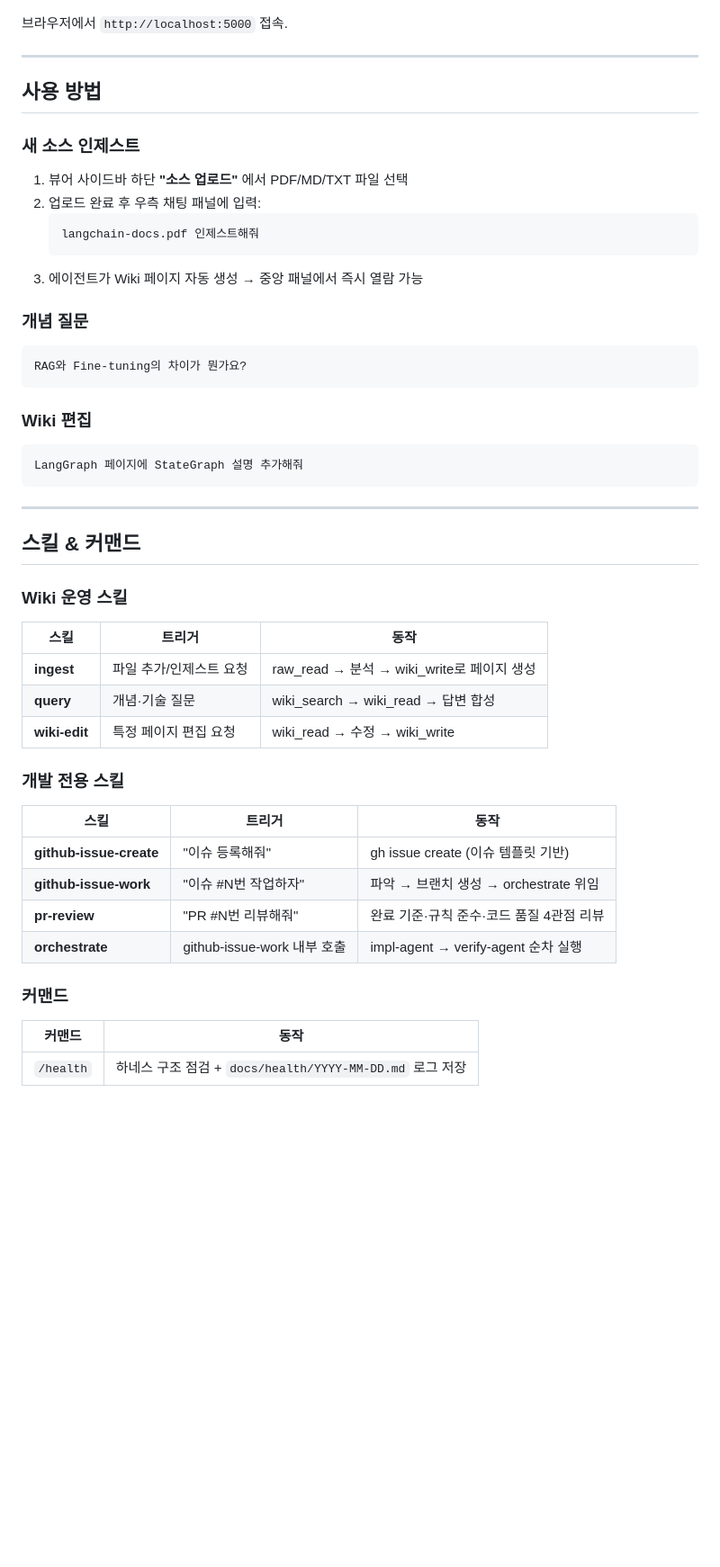
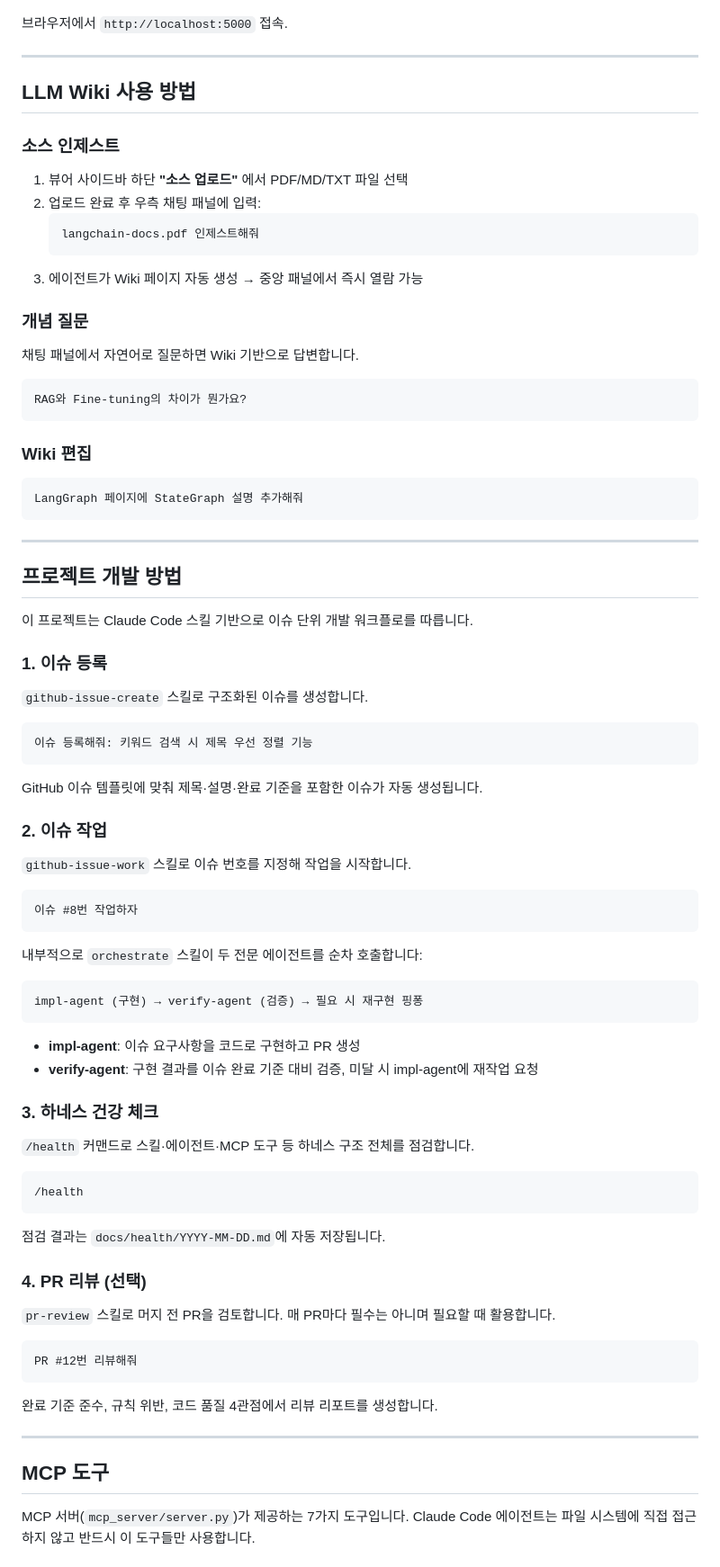
Before and after one commit to kangwook-kim02/LLM-Wiki, a Markdown page: README.md, the part around one of its changes. Shown at 90% size. Drawn GitHub-style; blank space fills up the shorter version.

Commit message:
docs: README.md 전면 개편 (프로젝트 소개, MCP 도구 흐름, 개발 워크플로 추가)

````diff
--- a/README.md
+++ b/README.md
@@ -117,9 +131,9 @@ python -m flask --app viewer/app.py run
 
 ---
 
-## 사용 방법
+## LLM Wiki 사용 방법
 
-### 새 소스 인제스트
+### 소스 인제스트
 
 1. 뷰어 사이드바 하단 **"소스 업로드"** 에서 PDF/MD/TXT 파일 선택
 2. 업로드 완료 후 우측 채팅 패널에 입력:
@@ -129,6 +143,8 @@ python -m flask --app viewer/app.py run
 3. 에이전트가 Wiki 페이지 자동 생성 → 중앙 패널에서 즉시 열람 가능
 
 ### 개념 질문
+
+채팅 패널에서 자연어로 질문하면 Wiki 기반으로 답변합니다.
 
 ```
 RAG와 Fine-tuning의 차이가 뭔가요?
@@ -142,27 +158,60 @@ LangGraph 페이지에 StateGraph 설명 추가해줘
 
 ---
 
-## 스킬 & 커맨드
+## 프로젝트 개발 방법
 
-### Wiki 운영 스킬
+이 프로젝트는 Claude Code 스킬 기반으로 이슈 단위 개발 워크플로를 따릅니다.
 
-| 스킬 | 트리거 | 동작 |
-|------|--------|------|
-| **ingest** | 파일 추가/인제스트 요청 | raw_read → 분석 → wiki_write로 페이지 생성 |
-| **query** | 개념·기술 질문 | wiki_search → wiki_read → 답변 합성 |
-| **wiki-edit** | 특정 페이지 편집 요청 | wiki_read → 수정 → wiki_write |
+### 1. 이슈 등록
 
-### 개발 전용 스킬
+`github-issue-create` 스킬로 구조화된 이슈를 생성합니다.
 
-| 스킬 | 트리거 | 동작 |
-|------|--------|------|
-| **github-issue-create** | "이슈 등록해줘" | gh issue create (이슈 템플릿 기반) |
-| **github-issue-work** | "이슈 #N번 작업하자" | 파악 → 브랜치 생성 → orchestrate 위임 |
-| **pr-review** | "PR #N번 리뷰해줘" | 완료 기준·규칙 준수·코드 품질 4관점 리뷰 |
-| **orchestrate** | github-issue-work 내부 호출 | impl-agent → verify-agent 순차 실행 |
+```
+이슈 등록해줘: 키워드 검색 시 제목 우선 정렬 기능
+```
 
-### 커맨드
+GitHub 이슈 템플릿에 맞춰 제목·설명·완료 기준을 포함한 이슈가 자동 생성됩니다.
 
-| 커맨드 | 동작 |
-|--------|------|
-| `/health` | 하네스 구조 점검 + `docs/health/YYYY-MM-DD.md` 로그 저장 |
+### 2. 이슈 작업
+
+`github-issue-work` 스킬로 이슈 번호를 지정해 작업을 시작합니다.
+
+```
+이슈 #8번 작업하자
+```
+
+내부적으로 `orchestrate` 스킬이 두 전문 에이전트를 순차 호출합니다:
+
+```
+impl-agent (구현) → verify-agent (검증) → 필요 시 재구현 핑퐁
+```
+
+- **impl-agent**: 이슈 요구사항을 코드로 구현하고 PR 생성
+- **verify-agent**: 구현 결과를 이슈 완료 기준 대비 검증, 미달 시 impl-agent에 재작업 요청
+
+### 3. 하네스 건강 체크
+
+`/health` 커맨드로 스킬·에이전트·MCP 도구 등 하네스 구조 전체를 점검합니다.
+
+```
+/health
+```
+
+점검 결과는 `docs/health/YYYY-MM-DD.md`에 자동 저장됩니다.
+
+### 4. PR 리뷰 (선택)
+
+`pr-review` 스킬로 머지 전 PR을 검토합니다. 매 PR마다 필수는 아니며 필요할 때 활용합니다.
+
+```
+PR #12번 리뷰해줘
+```
+
+완료 기준 준수, 규칙 위반, 코드 품질 4관점에서 리뷰 리포트를 생성합니다.
+
+---
+
+## MCP 도구
+
+MCP 서버(`mcp_server/server.py`)가 제공하는 7가지 도구입니다. Claude Code 에이전트는 파일 시스템에 직접 접근하지 않고 반드시 이 도구들만 사용합니다.
+
````
Also changed, not shown: other parts of README.md (+86 -25 lines).
